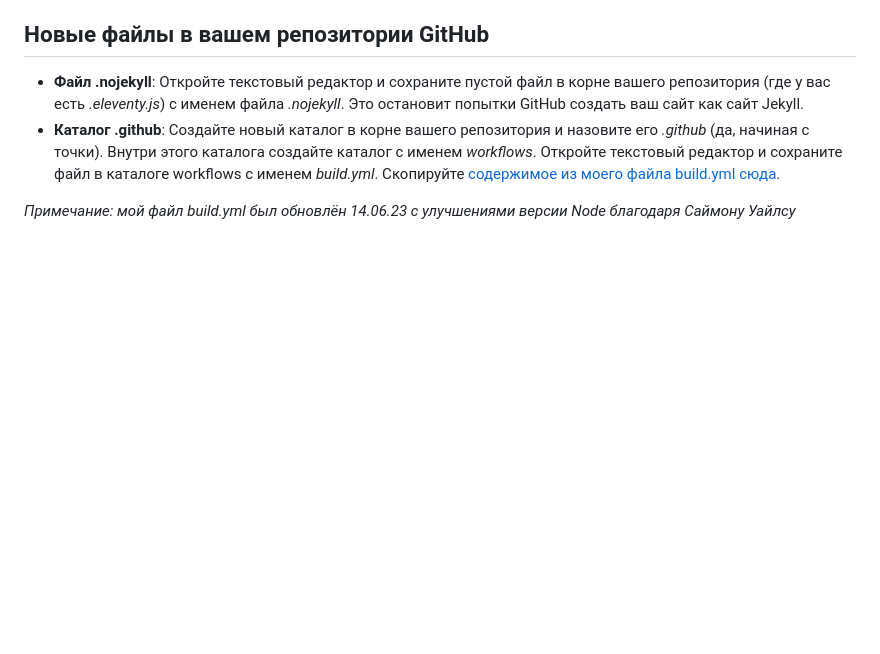
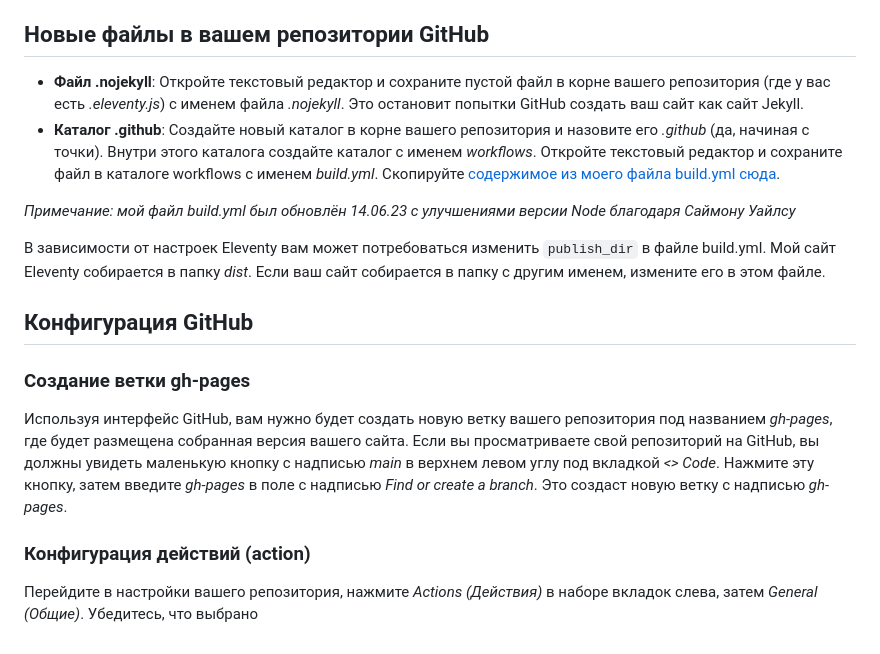
Before and after one commit to evgenvandev/example-with-eleventy-first, a Markdown page: content/blog/hosting-eleventy-on-github-pages.md, the part around the change. Rendered like a GitHub page; blank space fills up the shorter version.

```diff
--- a/content/blog/hosting-eleventy-on-github-pages.md
+++ b/content/blog/hosting-eleventy-on-github-pages.md
@@ -32,3 +32,20 @@ GitHub Pages предполагает, что вы используете Jekyll
 с именем *build.yml*. Скопируйте [содержимое из моего файла build.yml сюда](https://github.com/quinnanya/quinnanya.github.io/blob/main/.github/workflows/build.yml).
 
 *Примечание: мой файл build.yml был обновлён 14.06.23 с улучшениями версии Node благодаря Саймону Уайлсу*
+
+В зависимости от настроек Eleventy вам может потребоваться изменить `publish_dir` в файле build.yml. Мой сайт Eleventy
+собирается в папку *dist*. Если ваш сайт собирается в папку с другим именем, измените его в этом файле.
+
+## Конфигурация GitHub
+
+### Создание ветки gh-pages
+
+Используя интерфейс GitHub, вам нужно будет создать новую ветку вашего репозитория под названием *gh-pages*, где будет
+размещена собранная версия вашего сайта. Если вы просматриваете свой репозиторий на GitHub, вы должны увидеть маленькую
+кнопку с надписью *main* в верхнем левом углу под вкладкой *<> Code*. Нажмите эту кнопку, затем введите *gh-pages* в поле
+с надписью *Find or create a branch*. Это создаст новую ветку с надписью *gh-pages*.
+
+### Конфигурация действий (action)
+
+Перейдите в настройки вашего репозитория, нажмите *Actions (Действия)* в наборе вкладок слева, затем *General (Общие)*.
+Убедитесь, что выбрано
```
